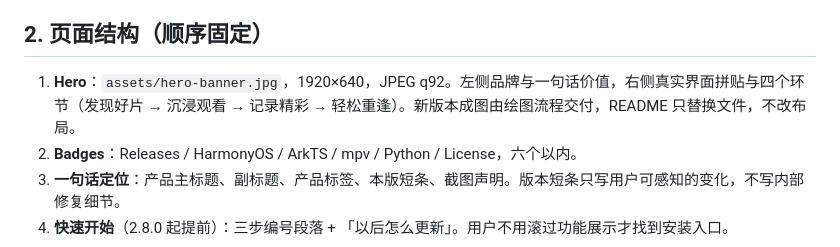
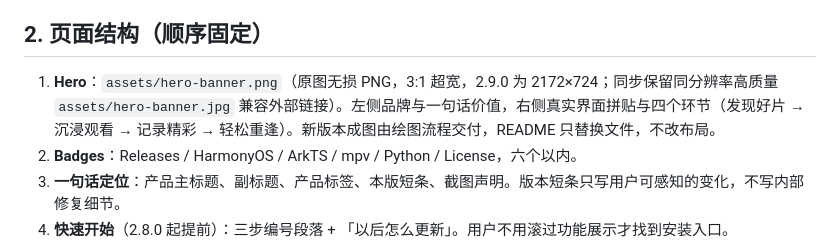
Before and after one commit to dogmicats/Amane-Harmony, a Markdown page: docs/DESIGN.md, the part around the change. Drawn GitHub-style.

Commit message:
docs: replace hero banner with lossless 2172x724 original PNG

```diff
--- a/docs/DESIGN.md
+++ b/docs/DESIGN.md
@@ -13,7 +13,7 @@
 
 ## 2. 页面结构（顺序固定）
 
-1. **Hero**：`assets/hero-banner.jpg`，1920×640，JPEG q92。左侧品牌与一句话价值，右侧真实界面拼贴与四个环节（发现好片 → 沉浸观看 → 记录精彩 → 轻松重逢）。新版本成图由绘图流程交付，README 只替换文件，不改布局。
+1. **Hero**：`assets/hero-banner.png`（原图无损 PNG，3:1 超宽，2.9.0 为 2172×724；同步保留同分辨率高质量 `assets/hero-banner.jpg` 兼容外部链接）。左侧品牌与一句话价值，右侧真实界面拼贴与四个环节（发现好片 → 沉浸观看 → 记录精彩 → 轻松重逢）。新版本成图由绘图流程交付，README 只替换文件，不改布局。
 2. **Badges**：Releases / HarmonyOS / ArkTS / mpv / Python / License，六个以内。
 3. **一句话定位**：产品主标题、副标题、产品标签、本版短条、截图声明。版本短条只写用户可感知的变化，不写内部修复细节。
 4. **快速开始**（2.8.0 起提前）：三步编号段落 + 「以后怎么更新」。用户不用滚过功能展示才找到安装入口。
```
Also changed, not shown: README.md (+1 -1 lines), assets/hero-banner.jpg, 1 other file.
